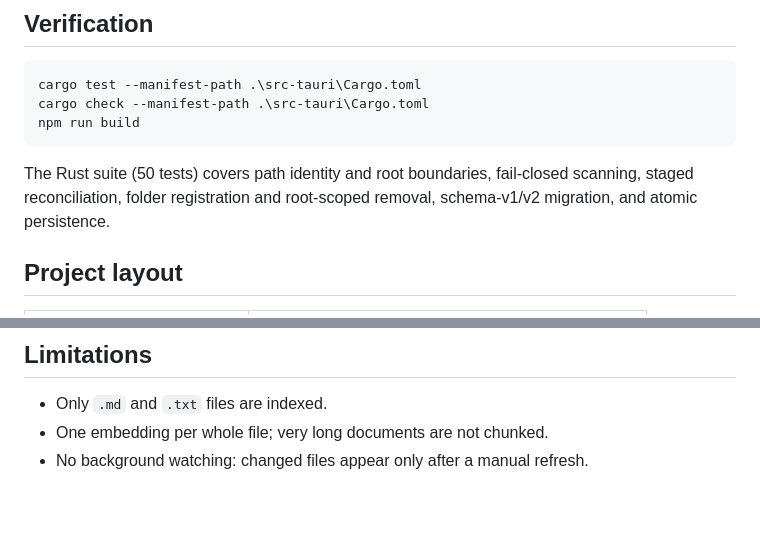
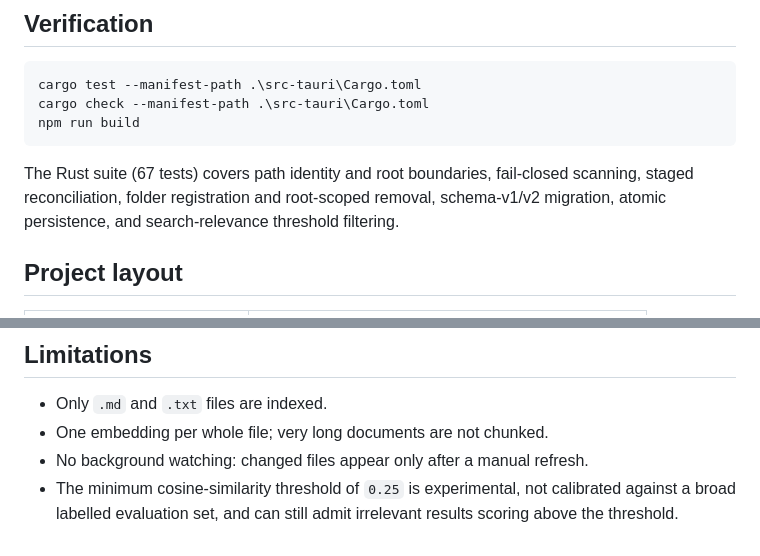
Before and after one commit to arjunmaybe/Searchiee, a Markdown page: README.md, 2 parts joined by grey strips. Rendered like a GitHub page; blank space fills up the shorter version.

Commit message:
docs: update search threshold verification

````diff
--- a/README.md
+++ b/README.md
@@ -126,9 +126,10 @@ cargo check --manifest-path .\src-tauri\Cargo.toml
 npm run build
 ```
 
-The Rust suite (50 tests) covers path identity and root boundaries,
+The Rust suite (67 tests) covers path identity and root boundaries,
 fail-closed scanning, staged reconciliation, folder registration and
-root-scoped removal, schema-v1/v2 migration, and atomic persistence.
+root-scoped removal, schema-v1/v2 migration, atomic persistence, and
+search-relevance threshold filtering.
 
 ## Project layout
 
@@ -145,3 +146,4 @@ root-scoped removal, schema-v1/v2 migration, and atomic persistence.
 - Only `.md` and `.txt` files are indexed.
 - One embedding per whole file; very long documents are not chunked.
 - No background watching: changed files appear only after a manual refresh.
+- The minimum cosine-similarity threshold of `0.25` is experimental, not calibrated against a broad labelled evaluation set, and can still admit irrelevant results scoring above the threshold.
````
